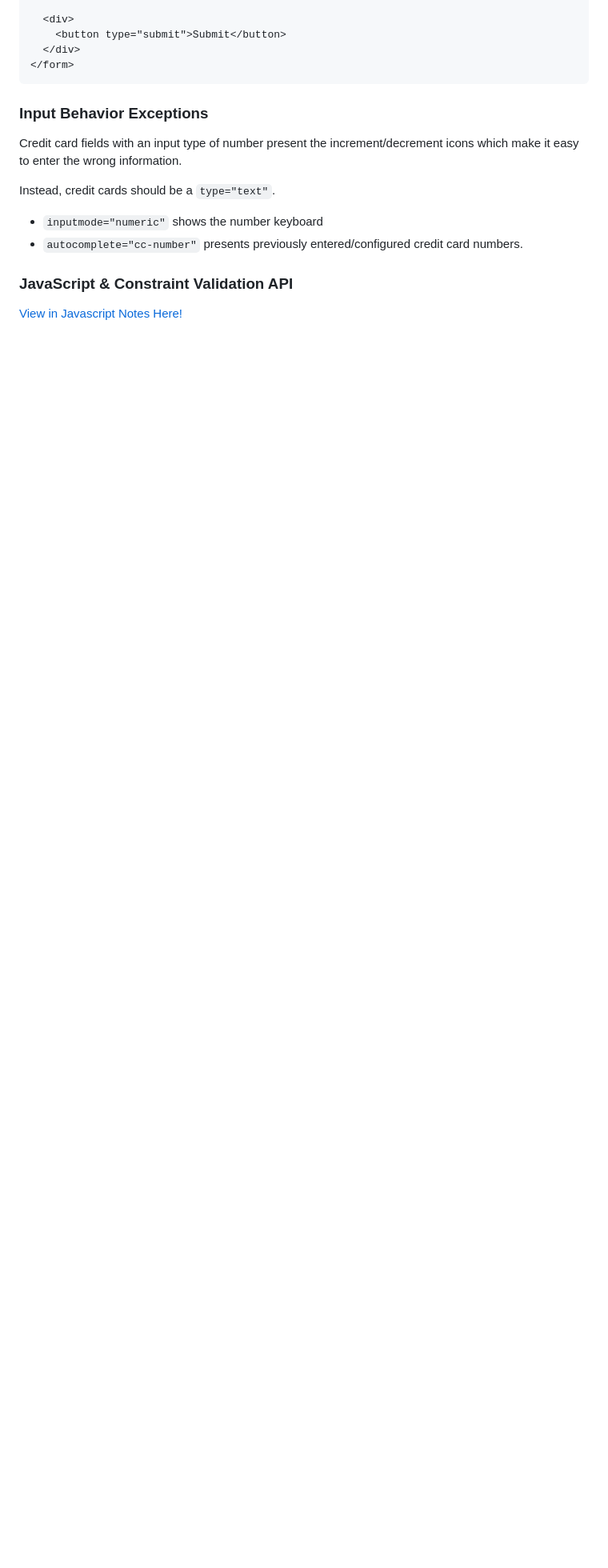
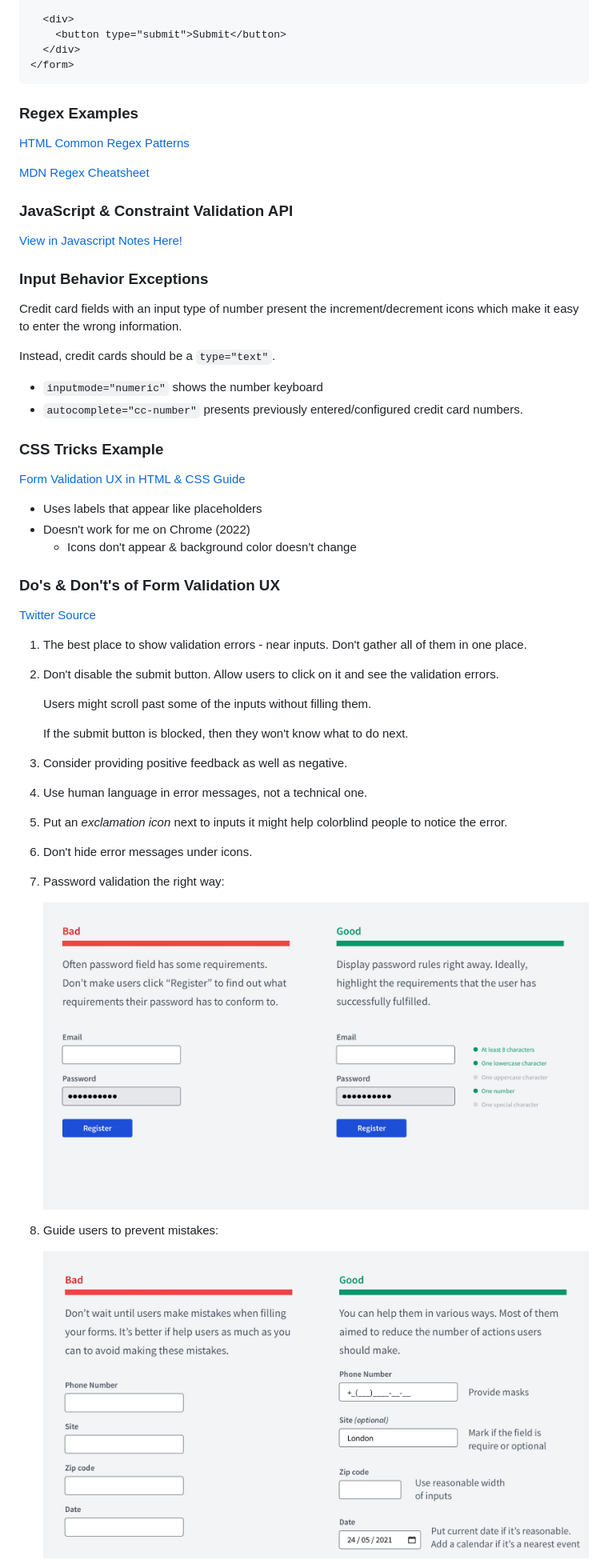
Before and after one commit to bmilcs/odin-project, a Markdown page: html.md, the part around the change printed below. Shown: that part at 80% size. GitHub-like rendering; pictures changed too: img/forms/help-users-avoid-mistakes.jpeg (added), img/forms/password-validation.jpeg (added); blank space fills up the shorter version.

Commit message:
Add form validation best practices & regex links

````diff
--- a/html.md
+++ b/html.md
@@ -1244,6 +1244,16 @@ The `title` attribute allows us to enter a descriptive validation message to the
 </form>
 ```
 
+### Regex Examples
+
+[HTML Common Regex Patterns](https://www.html5pattern.com/)
+
+[MDN Regex Cheatsheet](https://developer.mozilla.org/en-US/docs/Web/JavaScript/Guide/Regular_Expressions/Cheatsheet)
+
+### JavaScript & Constraint Validation API
+
+[View in Javascript Notes Here!](javascript.md#Form-Constraint-Validation)
+
 ### Input Behavior Exceptions
 
 Credit card fields with an input type of number present the increment/decrement icons which make it easy to enter the wrong information.
@@ -1253,6 +1263,38 @@ Instead, credit cards should be a `type="text"`.
 - `inputmode="numeric"` shows the number keyboard
 - `autocomplete="cc-number"` presents previously entered/configured credit card numbers.
 
-### JavaScript & Constraint Validation API
+### CSS Tricks Example
 
-[View in Javascript Notes Here!](javascript.md#Form-Constraint-Validation)
+[Form Validation UX in HTML & CSS Guide](https://css-tricks.com/form-validation-ux-html-css/)
+
+- Uses labels that appear like placeholders
+- Doesn't work for me on Chrome (2022)
+  - Icons don't appear & background color doesn't change
+
+### Do's & Don't's of Form Validation UX
+
+[Twitter Source](https://twitter.com/vponamariov/status/1400388896136040454)
+
+1. The best place to show validation errors - near inputs. Don't gather all of them in one place.
+1. Don't disable the submit button. Allow users to click on it and see the validation errors.
+
+   Users might scroll past some of the inputs without filling them.
+
+   If the submit button is blocked, then they won't know what to do next.
+
+1. Consider providing positive feedback as well as negative.
+
+1. Use human language in error messages, not a technical one.
+
+1. Put an _exclamation icon_ next to inputs it might help colorblind people to notice the error.
+
+1. Don't hide error messages under icons.
+
+1. Password validation the right way:
+
+   ![Password Validation](img/forms/password-validation.jpeg)
+
+1. Guide users to prevent mistakes:
+
+   ![Guide Users](./img/forms/help-users-avoid-mistakes.jpeg)
+
````
Also changed, not shown: other parts of html.md (+15 -0 lines).
